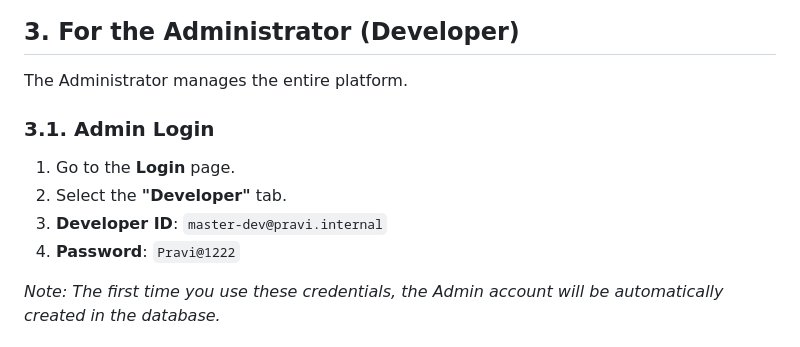
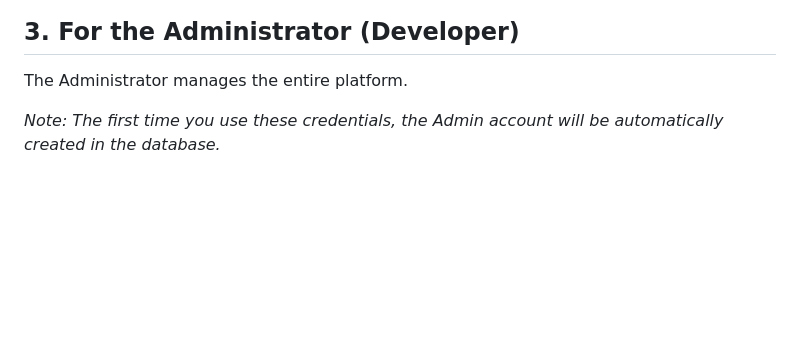
Before and after one commit to rajpratham1/Pravi, a Markdown page: README.md, the part around the change. GitHub-like rendering; blank space fills up the shorter version.

```diff
--- a/README.md
+++ b/README.md
@@ -86,11 +86,6 @@ The process to become a seller is in two parts: Application and Registration.
 
 The Administrator manages the entire platform.
 
-### 3.1. Admin Login
-1.  Go to the **Login** page.
-2.  Select the **"Developer"** tab.
-3.  **Developer ID**: `master-dev@pravi.internal`
-4.  **Password**: `Pravi@1222`
 
 *Note: The first time you use these credentials, the Admin account will be automatically created in the database.*
 
```
